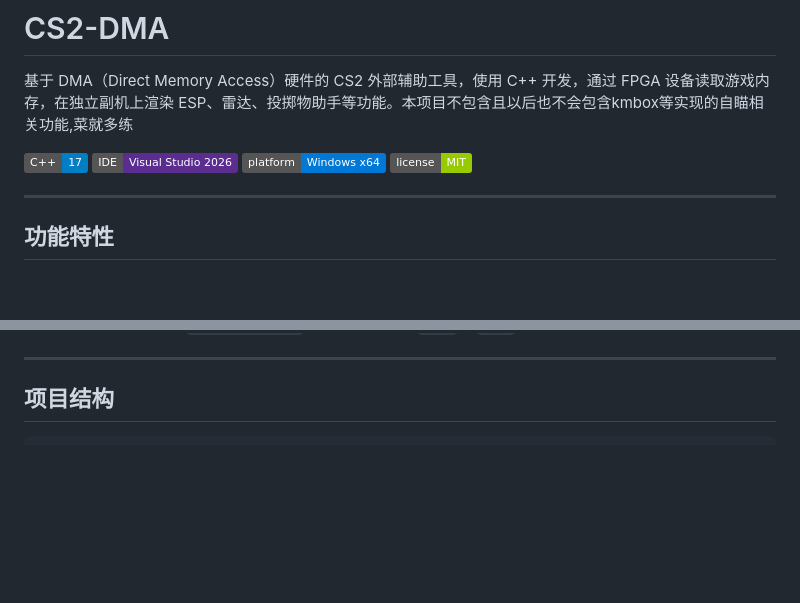
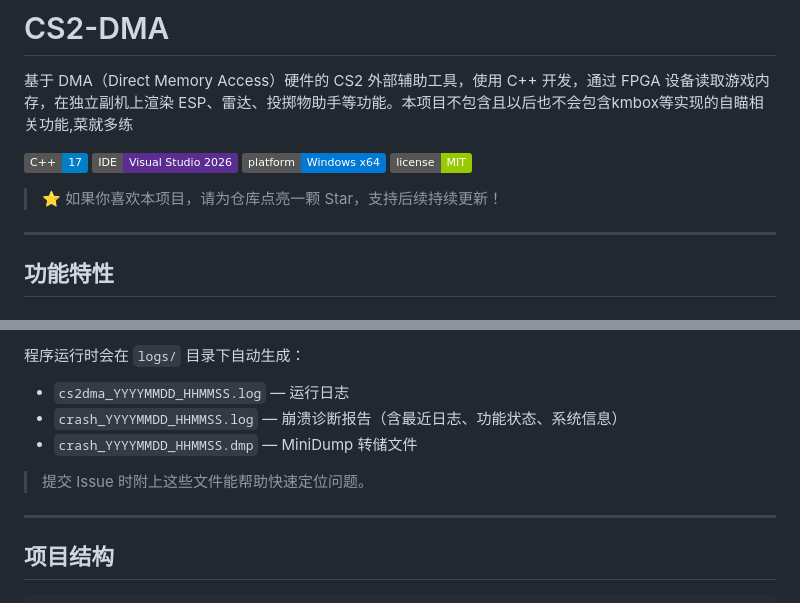
Before and after one commit to chao-shushu/CS2-DMA, a Markdown page: README.md, 2 parts joined by grey strips. Rendered like a GitHub page; badges without logos; blank space fills up the shorter version.

Commit message:
docs: add quick start guide, bug report guide, and star prompt

```diff
--- a/README.md
+++ b/README.md
@@ -6,6 +6,8 @@
 ![Visual Studio](https://img.shields.io/badge/IDE-Visual%20Studio%202026-5C2D91?logo=visual-studio&logoColor=white)
 ![Platform](https://img.shields.io/badge/platform-Windows%20x64-0078D6)
 ![License](https://img.shields.io/badge/license-MIT-green)
+
+> ⭐ 如果你喜欢本项目，请为仓库点亮一颗 Star，支持后续持续更新！
 
 ---
 
@@ -50,3 +126,9 @@
+程序运行时会在 `logs/` 目录下自动生成：
+- `cs2dma_YYYYMMDD_HHMMSS.log` — 运行日志
+- `crash_YYYYMMDD_HHMMSS.log` — 崩溃诊断报告（含最近日志、功能状态、系统信息）
+- `crash_YYYYMMDD_HHMMSS.dmp` — MiniDump 转储文件
+
+> 提交 Issue 时附上这些文件能帮助快速定位问题。
 
 ---
 
```
Also changed, not shown: other parts of README.md (+74 -0 lines).
